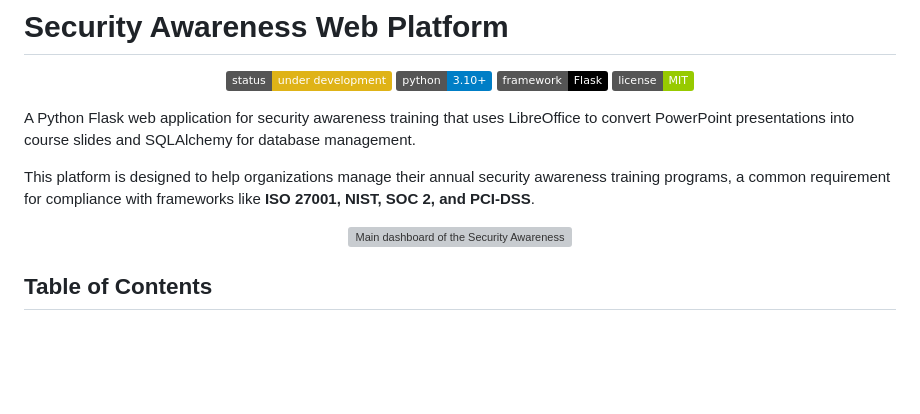
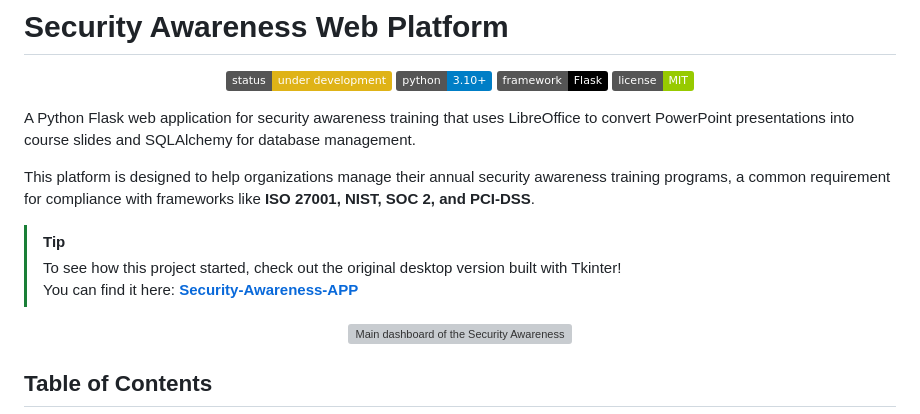
Before and after one commit to ThiagoMaria-SecurityIT/Security-Awareness-Web-Platform, a Markdown page: README.md, the part around the change. Rendered like a GitHub page; badges without logos; blank space fills up the shorter version; grey boxes are pictures that could not be loaded.

```diff
--- a/README.md
+++ b/README.md
@@ -10,6 +10,10 @@
 A Python Flask web application for security awareness training that uses LibreOffice to convert PowerPoint presentations into course slides and SQLAlchemy for database management.
 
 This platform is designed to help organizations manage their annual security awareness training programs, a common requirement for compliance with frameworks like **ISO 27001, NIST, SOC 2, and PCI-DSS**.
+
+> [!Tip]
+> To see how this project started, check out the original desktop version built with Tkinter!
+> You can find it here: **[Security-Awareness-APP](https://github.com/ThiagoMaria-SecurityIT/Security-Awareness-APP )**
 
 <p align="center">
   <img width="100%" alt="Main dashboard of the Security Awareness Web Platform" src="https://github.com/user-attachments/assets/9482afd1-d6b7-426b-96fe-8b12468cafc5" />
```
